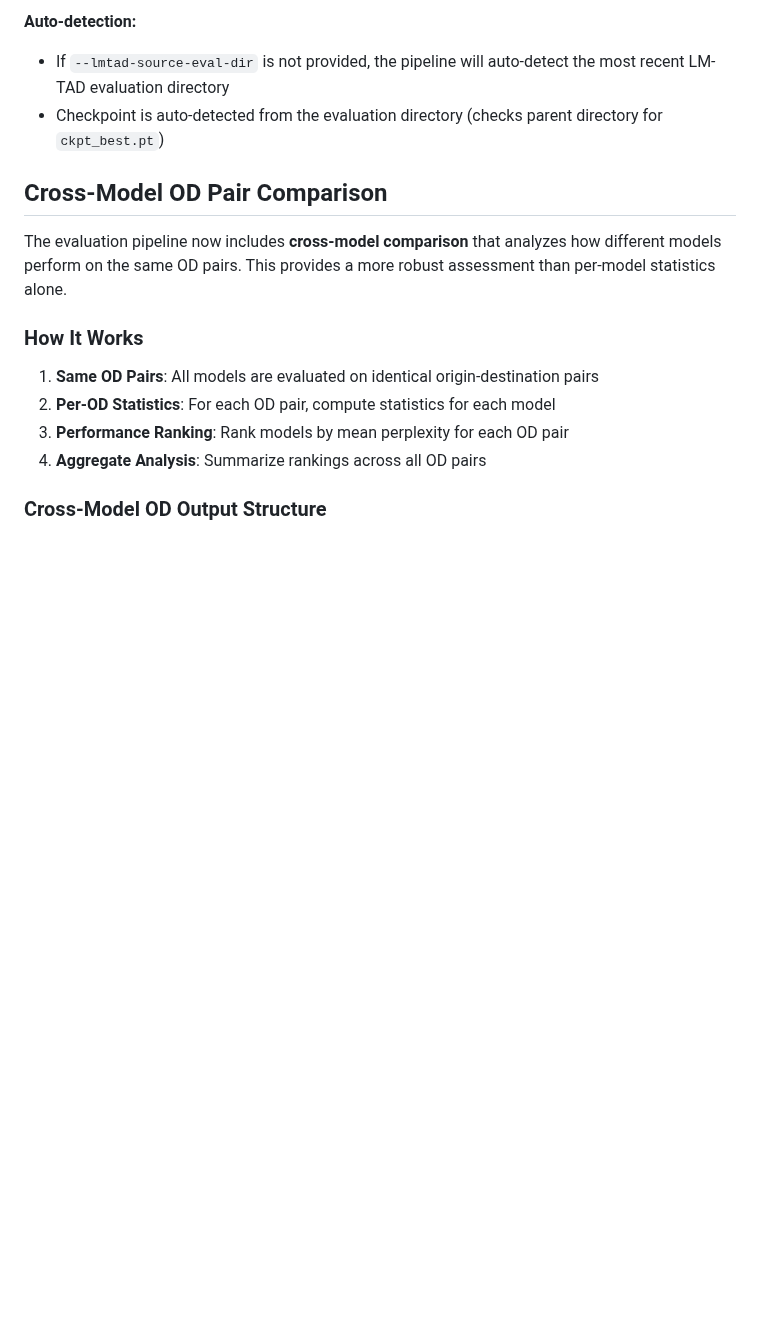
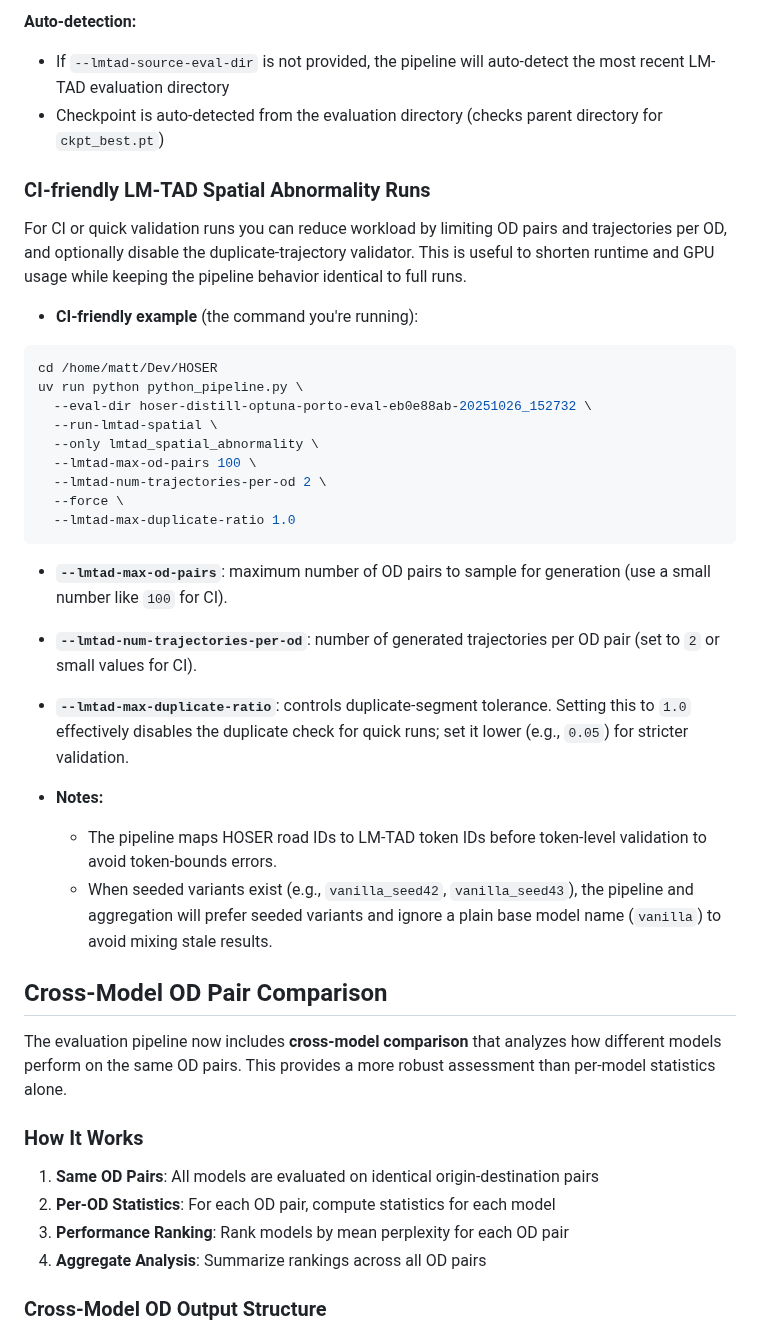
Before and after one commit to matercomus/HOSER, a Markdown page: docs/guides/RUN_LMTAD_SPATIAL_ABNORMALITY_ANALYSIS.md, the part around the change. Drawn GitHub-style; blank space fills up the shorter version.

Commit message:
docs: add CI-friendly LM-TAD spatial abnormality instructions to RUN_LMTAD guide

````diff
--- a/docs/guides/RUN_LMTAD_SPATIAL_ABNORMALITY_ANALYSIS.md
+++ b/docs/guides/RUN_LMTAD_SPATIAL_ABNORMALITY_ANALYSIS.md
@@ -566,6 +566,33 @@ uv run python python_pipeline.py \
 - If `--lmtad-source-eval-dir` is not provided, the pipeline will auto-detect the most recent LM-TAD evaluation directory
 - Checkpoint is auto-detected from the evaluation directory (checks parent directory for `ckpt_best.pt`)
 
+### CI-friendly LM‑TAD Spatial Abnormality Runs
+
+For CI or quick validation runs you can reduce workload by limiting OD pairs and trajectories per OD, and optionally disable the duplicate-trajectory validator. This is useful to shorten runtime and GPU usage while keeping the pipeline behavior identical to full runs.
+
+- **CI-friendly example** (the command you're running):
+
+```bash
+cd /home/matt/Dev/HOSER
+uv run python python_pipeline.py \
+  --eval-dir hoser-distill-optuna-porto-eval-eb0e88ab-20251026_152732 \
+  --run-lmtad-spatial \
+  --only lmtad_spatial_abnormality \
+  --lmtad-max-od-pairs 100 \
+  --lmtad-num-trajectories-per-od 2 \
+  --force \
+  --lmtad-max-duplicate-ratio 1.0
+```
+
+- **`--lmtad-max-od-pairs`**: maximum number of OD pairs to sample for generation (use a small number like `100` for CI).
+- **`--lmtad-num-trajectories-per-od`**: number of generated trajectories per OD pair (set to `2` or small values for CI).
+- **`--lmtad-max-duplicate-ratio`**: controls duplicate-segment tolerance. Setting this to `1.0` effectively disables the duplicate check for quick runs; set it lower (e.g., `0.05`) for stricter validation.
+
+- **Notes:**
+  - The pipeline maps HOSER road IDs to LM‑TAD token IDs before token-level validation to avoid token-bounds errors.
+  - When seeded variants exist (e.g., `vanilla_seed42`, `vanilla_seed43`), the pipeline and aggregation will prefer seeded variants and ignore a plain base model name (`vanilla`) to avoid mixing stale results.
+
+
 ## Cross-Model OD Pair Comparison
 
 The evaluation pipeline now includes **cross-model comparison** that analyzes how different models perform on the same OD pairs. This provides a more robust assessment than per-model statistics alone.
````
